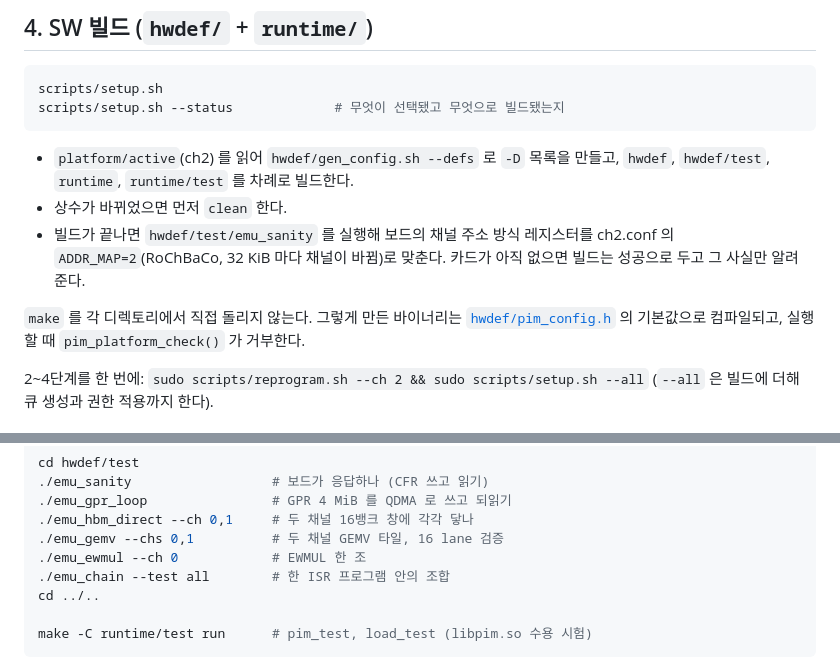
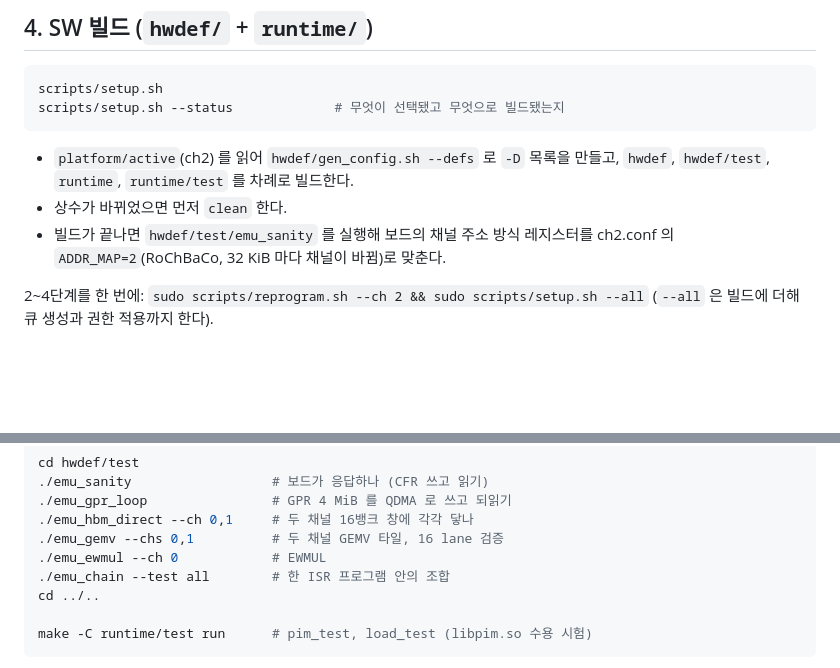
Before and after one commit to jeongyoon-kang/PIM_SW, a Markdown page: README.md, 2 parts joined by grey strips. GitHub-like rendering; blank space fills up the shorter version.

```diff
--- a/README.md
+++ b/README.md
@@ -103,11 +97,7 @@ scripts/setup.sh --status             # 무엇이 선택됐고 무엇으로 빌
 - 상수가 바뀌었으면 먼저 `clean` 한다.
 - 빌드가 끝나면 `hwdef/test/emu_sanity` 를 실행해 보드의 채널 주소 방식 레지스터를
   ch2.conf 의 `ADDR_MAP=2`(RoChBaCo, 32 KiB 마다 채널이 바뀜)로 맞춘다.
-  카드가 아직 없으면 빌드는 성공으로 두고 그 사실만 알려 준다.
 
-`make` 를 각 디렉토리에서 직접 돌리지 않는다. 그렇게 만든 바이너리는
-[`hwdef/pim_config.h`](hwdef/pim_config.h) 의 기본값으로 컴파일되고, 실행할 때
-`pim_platform_check()` 가 거부한다.
 
 2~4단계를 한 번에: `sudo scripts/reprogram.sh --ch 2 && sudo scripts/setup.sh --all`
 (`--all` 은 빌드에 더해 큐 생성과 권한 적용까지 한다).
@@ -128,7 +118,7 @@ cd hwdef/test
 ./emu_gpr_loop                # GPR 4 MiB 를 QDMA 로 쓰고 되읽기
 ./emu_hbm_direct --ch 0,1     # 두 채널 16뱅크 창에 각각 닿나
 ./emu_gemv --chs 0,1          # 두 채널 GEMV 타일, 16 lane 검증
-./emu_ewmul --ch 0            # EWMUL 한 조
+./emu_ewmul --ch 0            # EWMUL
 ./emu_chain --test all        # 한 ISR 프로그램 안의 조합
 cd ../..
 
```
Also changed, not shown: other parts of README.md (+6 -18 lines).
